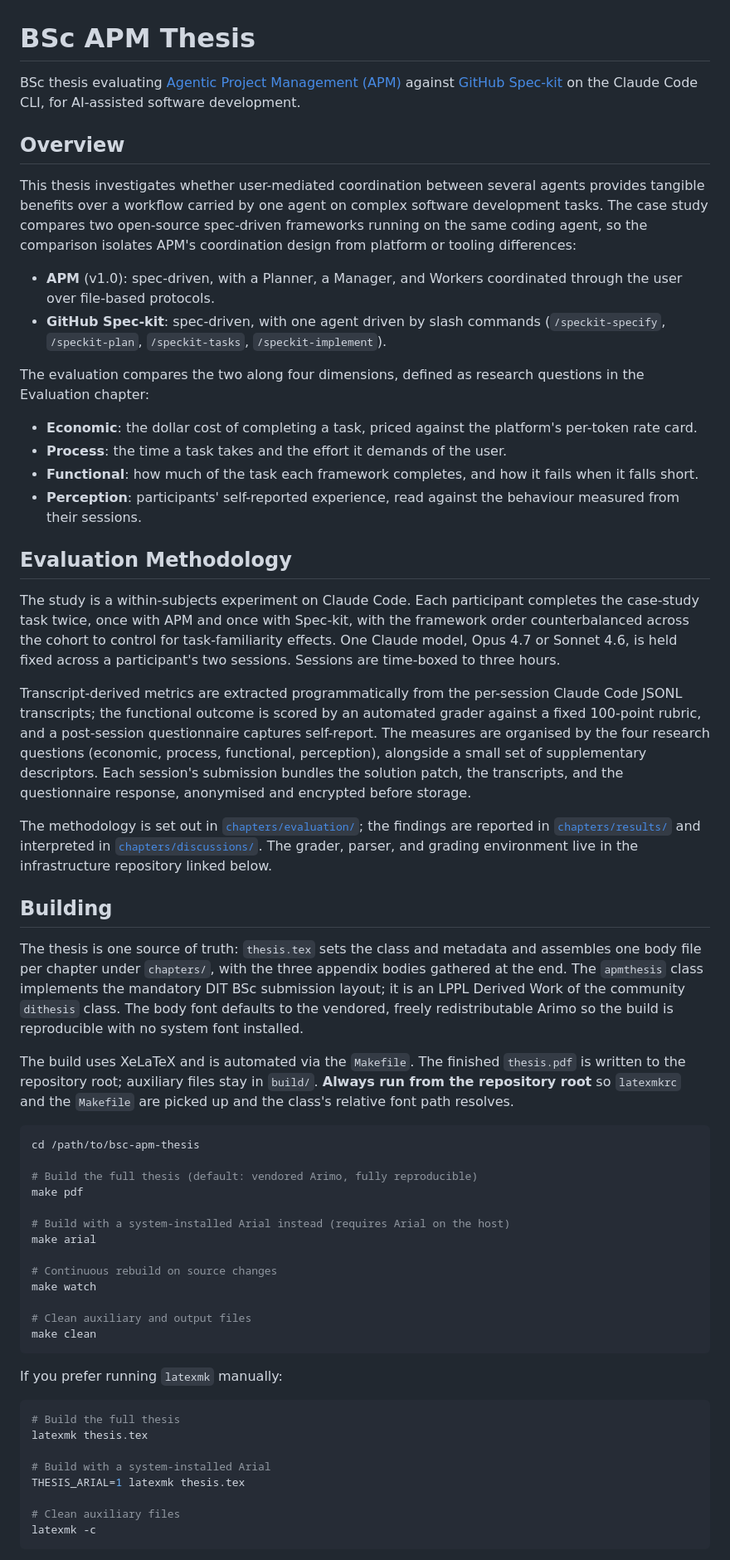
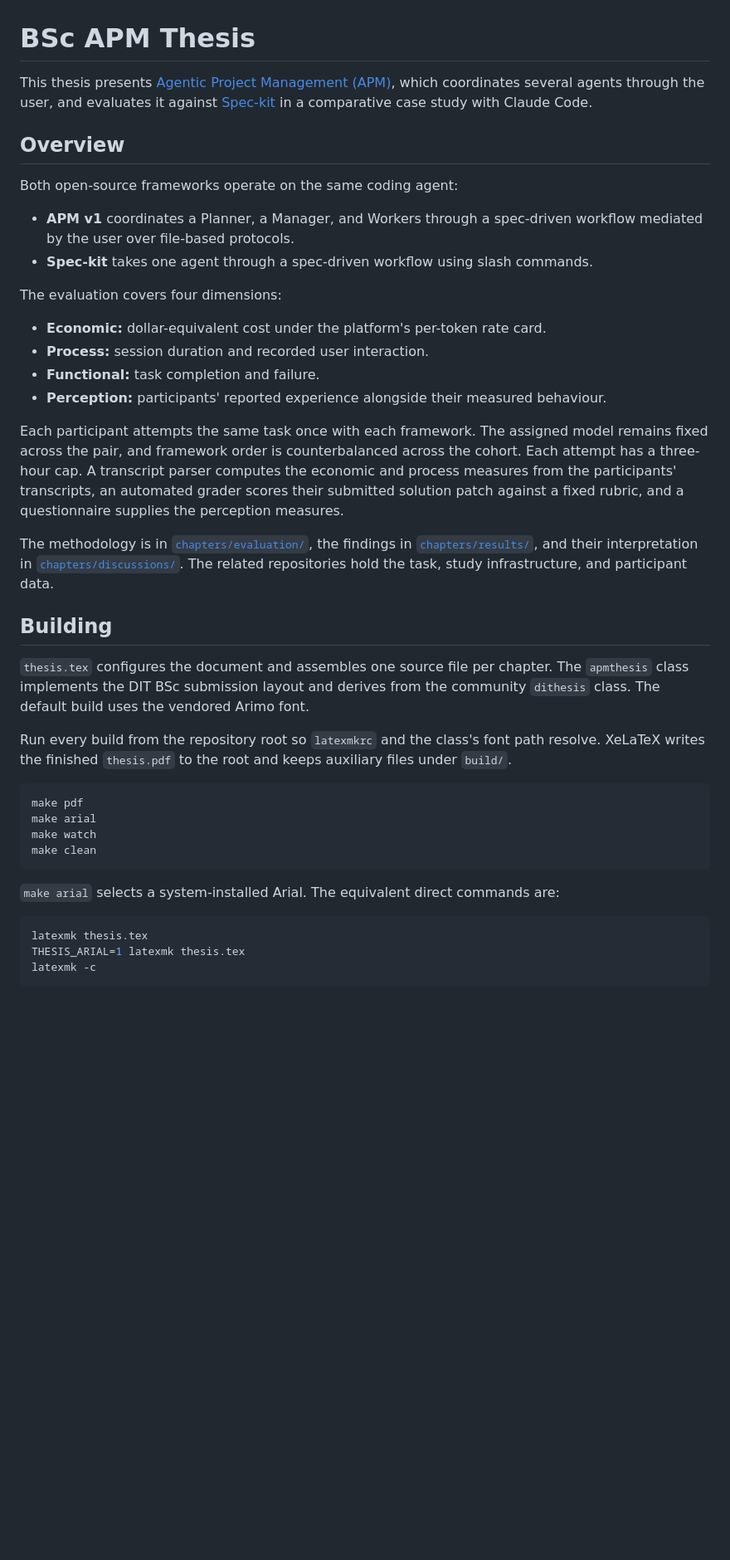
Before and after one commit to sdi2200262/bsc-apm-thesis, a Markdown page: README.md, the part around one of its changes. Shown at 83% size. Rendered like a GitHub page; blank space fills up the shorter version.

Commit message:
chore(readme): tighten repository guidance

````diff
--- a/README.md
+++ b/README.md
@@ -1,69 +1,43 @@
 # BSc APM Thesis
 
-BSc thesis evaluating [Agentic Project Management (APM)](https://github.com/sdi2200262/agentic-project-management) against [GitHub Spec-kit](https://github.github.io/spec-kit/) on the Claude Code CLI, for AI-assisted software development.
+This thesis presents [Agentic Project Management (APM)](https://github.com/sdi2200262/agentic-project-management), which coordinates several agents through the user, and evaluates it against [Spec-kit](https://github.github.io/spec-kit/) in a comparative case study with Claude Code.
 
 ## Overview
 
-This thesis investigates whether user-mediated coordination between several agents provides tangible benefits over a workflow carried by one agent on complex software development tasks. The case study compares two open-source spec-driven frameworks running on the same coding agent, so the comparison isolates APM's coordination design from platform or tooling differences:
+Both open-source frameworks operate on the same coding agent:
 
-- **APM** (v1.0): spec-driven, with a Planner, a Manager, and Workers coordinated through the user over file-based protocols.
-- **GitHub Spec-kit**: spec-driven, with one agent driven by slash commands (`/speckit-specify`, `/speckit-plan`, `/speckit-tasks`, `/speckit-implement`).
+- **APM v1** coordinates a Planner, a Manager, and Workers through a spec-driven workflow mediated by the user over file-based protocols.
+- **Spec-kit** takes one agent through a spec-driven workflow using slash commands.
 
-The evaluation compares the two along four dimensions, defined as research questions in the Evaluation chapter:
+The evaluation covers four dimensions:
 
-- **Economic**: the dollar cost of completing a task, priced against the platform's per-token rate card.
-- **Process**: the time a task takes and the effort it demands of the user.
-- **Functional**: how much of the task each framework completes, and how it fails when it falls short.
-- **Perception**: participants' self-reported experience, read against the behaviour measured from their sessions.
+- **Economic:** dollar-equivalent cost under the platform's per-token rate card.
+- **Process:** session duration and recorded user interaction.
+- **Functional:** task completion and failure.
+- **Perception:** participants' reported experience alongside their measured behaviour.
 
-## Evaluation Methodology
+Each participant attempts the same task once with each framework. The assigned model remains fixed across the pair, and framework order is counterbalanced across the cohort. Each attempt has a three-hour cap. A transcript parser computes the economic and process measures from the participants' transcripts, an automated grader scores their submitted solution patch against a fixed rubric, and a questionnaire supplies the perception measures.
 
-The study is a within-subjects experiment on Claude Code. Each participant completes the case-study task twice, once with APM and once with Spec-kit, with the framework order counterbalanced across the cohort to control for task-familiarity effects. One Claude model, Opus 4.7 or Sonnet 4.6, is held fixed across a participant's two sessions. Sessions are time-boxed to three hours.
-
-Transcript-derived metrics are extracted programmatically from the per-session Claude Code JSONL transcripts; the functional outcome is scored by an automated grader against a fixed 100-point rubric, and a post-session questionnaire captures self-report. The measures are organised by the four research questions (economic, process, functional, perception), alongside a small set of supplementary descriptors. Each session's submission bundles the solution patch, the transcripts, and the questionnaire response, anonymised and encrypted before storage.
-
-The methodology is set out in [`chapters/evaluation/`](chapters/evaluation/); the findings are reported in [`chapters/results/`](chapters/results/) and interpreted in [`chapters/discussions/`](chapters/discussions/). The grader, parser, and grading environment live in the infrastructure repository linked below.
+The methodology is in [`chapters/evaluation/`](chapters/evaluation/), the findings in [`chapters/results/`](chapters/results/), and their interpretation in [`chapters/discussions/`](chapters/discussions/). The related repositories hold the task, study infrastructure, and participant data.
 
 ## Building
 
-The thesis is one source of truth: `thesis.tex` sets the class and metadata and
-assembles one body file per chapter under `chapters/`, with the three appendix
-bodies gathered at the end. The `apmthesis` class implements the mandatory DIT
-BSc submission layout; it is an LPPL Derived Work of the community `dithesis`
-class. The body font defaults to the vendored, freely redistributable Arimo so
-the build is reproducible with no system font installed.
+`thesis.tex` configures the document and assembles one source file per chapter. The `apmthesis` class implements the DIT BSc submission layout and derives from the community `dithesis` class. The default build uses the vendored Arimo font.
 
-The build uses XeLaTeX and is automated via the `Makefile`. The finished
-`thesis.pdf` is written to the repository root; auxiliary files stay in
-`build/`. **Always run from the repository root** so `latexmkrc` and the
-`Makefile` are picked up and the class's relative font path resolves.
+Run every build from the repository root so `latexmkrc` and the class's font path resolve. XeLaTeX writes the finished `thesis.pdf` to the root and keeps auxiliary files under `build/`.
 
 ```bash
-cd /path/to/bsc-apm-thesis
-
-# Build the full thesis (default: vendored Arimo, fully reproducible)
 make pdf
-
-# Build with a system-installed Arial instead (requires Arial on the host)
 make arial
-
-# Continuous rebuild on source changes
 make watch
-
-# Clean auxiliary and output files
 make clean
 ```
 
-If you prefer running `latexmk` manually:
+`make arial` selects a system-installed Arial. The equivalent direct commands are:
 
 ```bash
-# Build the full thesis
 latexmk thesis.tex
-
-# Build with a system-installed Arial
 THESIS_ARIAL=1 latexmk thesis.tex
-
-# Clean auxiliary files
 latexmk -c
 ```
 
````
Also changed, not shown: other parts of README.md (+20 -24 lines).
